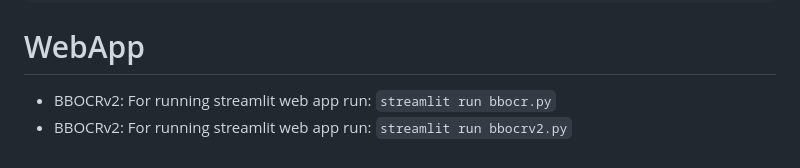
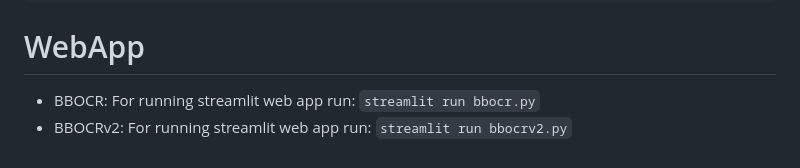
Before and after one commit to BengaliAI/bbocr-v2, a Markdown page: README.md, the part around the change. Rendered like a GitHub page.

````diff
--- a/README.md
+++ b/README.md
@@ -138,5 +138,5 @@ ossyNMMMNyMMhsssssssssssssshmmmhssssssso   GPU: NVIDIA 65:00.0 NVIDIA Corporatio
 ```
 
 # WebApp
-- BBOCRv2: For running streamlit web app run: ```streamlit run bbocr.py```
+- BBOCR: For running streamlit web app run: ```streamlit run bbocr.py```
 - BBOCRv2: For running streamlit web app run: ```streamlit run bbocrv2.py```
````
